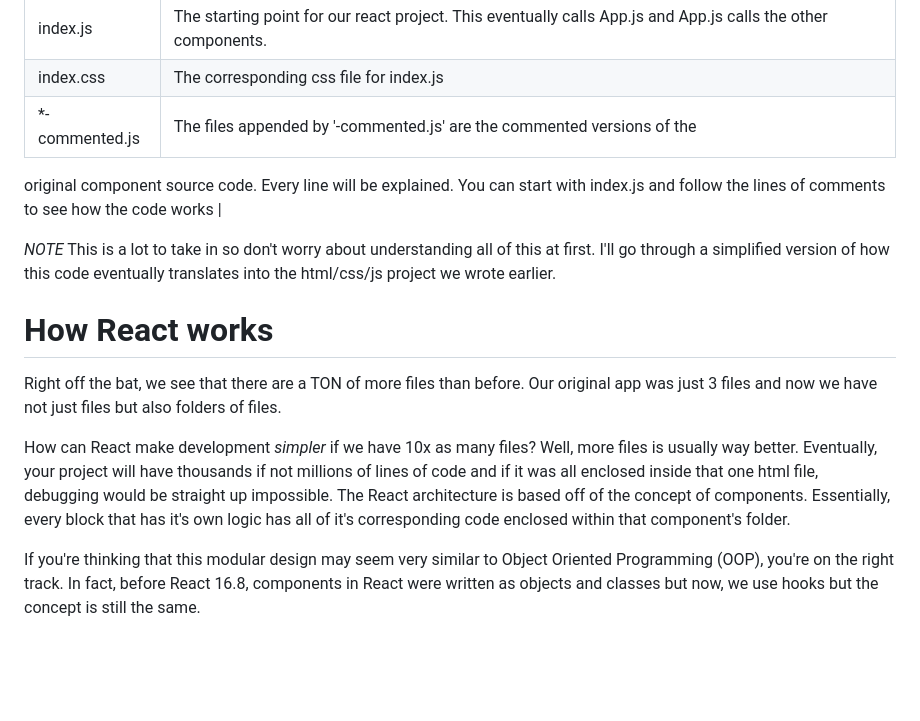
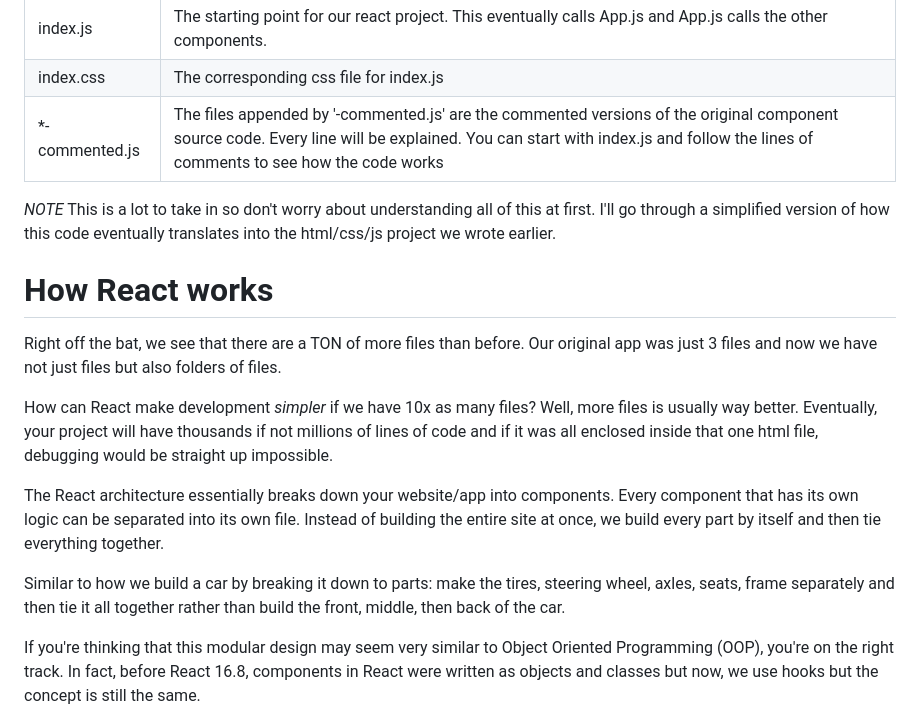
Before and after one commit to ryqndev/Intro-To-Web-Dev, a Markdown page: react-final/README.md, the part around the change. Drawn GitHub-style; blank space fills up the shorter version.

```diff
--- a/react-final/README.md
+++ b/react-final/README.md
@@ -122,9 +122,7 @@ The file structure for our project looks mostly like this.
 | components        | There is no standard for how we organize our code. However, there is a common design pattern that we put all of our components inside a components folder. I like to then put every component as well as their stylesheets into another folder. You can see how I put the code for the Header component and all of it's relevant files into it's own folder. |
 | index.js          | The starting point for our react project. This eventually calls App.js and App.js calls the other components. |
 | index.css         | The corresponding css file for index.js |
-| *-commented.js    | The files appended by '-commented.js' are the commented versions of the
-original component source code. Every line will be explained. You can start with index.js and
-follow the lines of comments to see how the code works |
+| *-commented.js    | The files appended by '-commented.js' are the commented versions of the original component source code. Every line will be explained. You can start with index.js and follow the lines of comments to see how the code works |
 
 *NOTE* This is a lot to take in so don't worry about understanding all
 of this at first. I'll go through a simplified version of how this code
@@ -139,9 +137,16 @@ folders of files.
 How can React make development *simpler* if we have 10x as many files? Well,
 more files is usually way better. Eventually, your project will have thousands
 if not millions of lines of code and if it was all enclosed inside that one html
-file, debugging would be straight up impossible. The React architecture is based
-off of the concept of components. Essentially, every block that has it's own
-logic has all of it's corresponding code enclosed within that component's folder.
+file, debugging would be straight up impossible.
+
+The React architecture essentially breaks down your website/app into components.
+Every component that has its own logic can be separated into its own file. Instead
+of building the entire site at once, we build every part by itself and then tie
+everything together.
+
+Similar to how we build a car by breaking it down to parts: make the tires, steering
+wheel, axles, seats, frame separately and then tie it all together rather than build
+the front, middle, then back of the car.
 
 If you're thinking that this modular design may seem very similar to Object
 Oriented Programming (OOP), you're on the right track. In fact, before React 16.8,
```
Also changed, not shown: readme.md (+32 -10 lines), assets/frontendvsbackend.png (added), assets/yahoo-old.png (renamed from yahoo-old.png), 2 other files.
